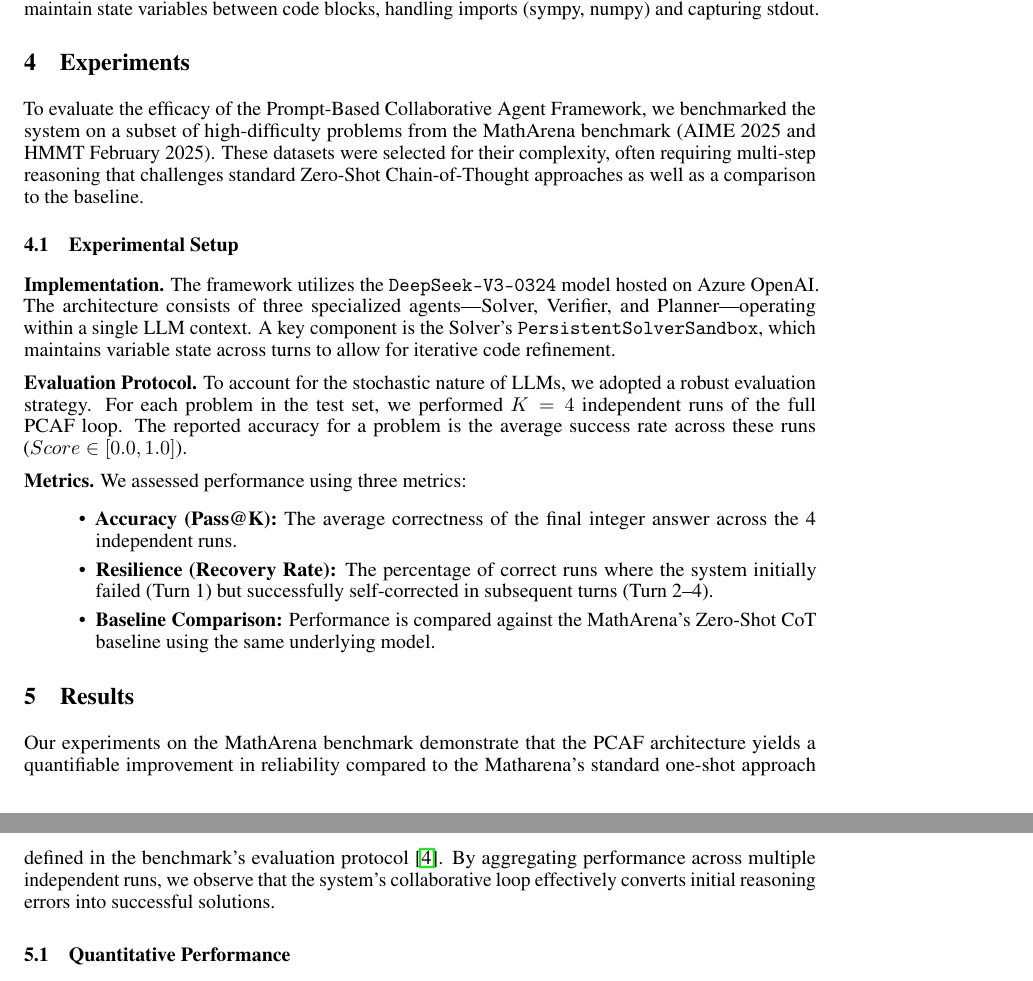
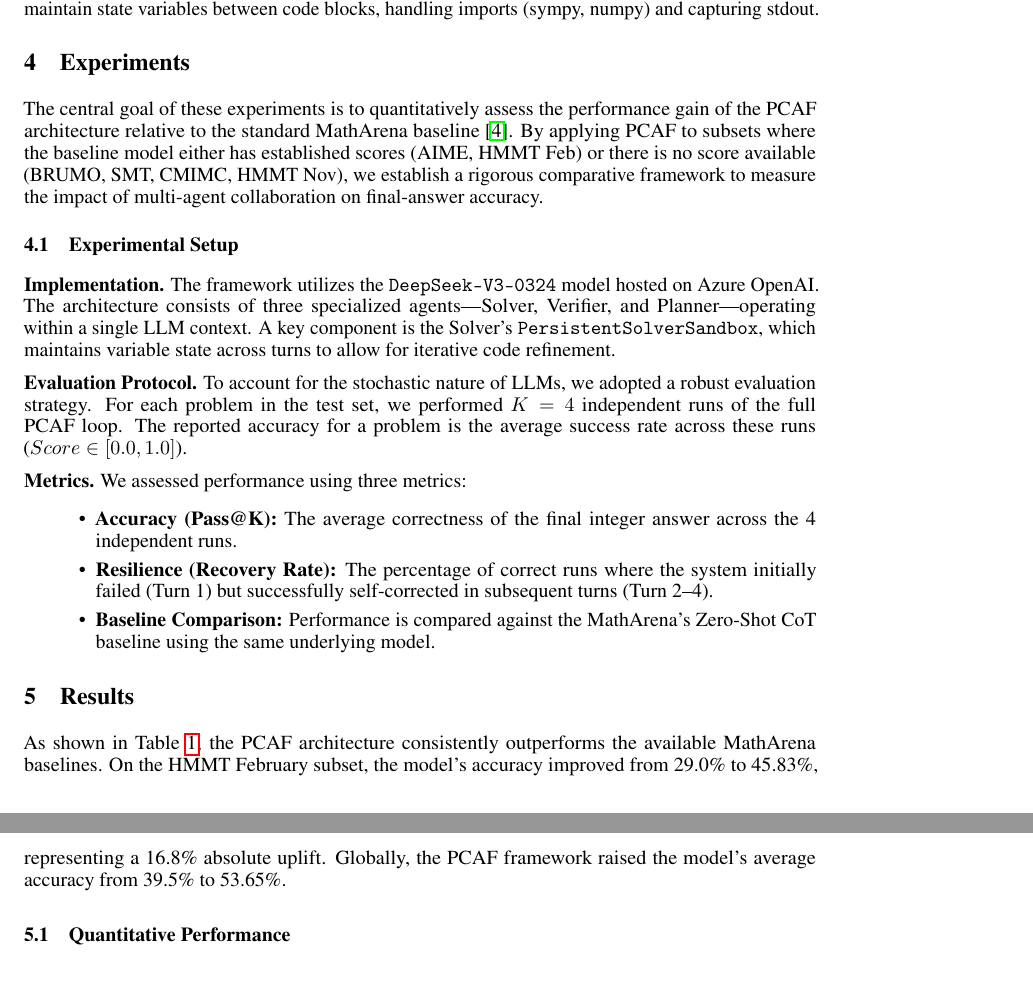
Before and after one commit to au-nlp/project-milestone-p2-group7, a LaTeX paper (report-src/main.tex): two parts of pages 4 and 5 of 6, joined at a grey line, cut so that both start at the same text. Compiled offline with pdfLaTeX.

Commit message:
Adjust the report to include all competitions

```diff
--- a/report-src/main.tex
+++ b/report-src/main.tex
@@ -273,8 +273,10 @@ Reference PersistentSolverSandbox. Explain how you use a persistent Python envir
 \section{Experiments}
 \label{sec:experiments}
 
-To evaluate the efficacy of the Prompt-Based Collaborative Agent Framework, we benchmarked the system on a subset of high-difficulty problems from the MathArena benchmark (AIME 2025 and HMMT February 2025). These datasets were selected for their complexity,
-often requiring multi-step reasoning that challenges standard Zero-Shot Chain-of-Thought approaches as well as a comparison to the baseline.
+The central goal of these experiments is to quantitatively assess the performance gain of the PCAF architecture
+relative to the standard MathArena baseline \cite{MathArena2025}. By applying PCAF to subsets where the baseline model
+either has established scores (AIME, HMMT Feb) or there is no score available (BRUMO, SMT, CMIMC, HMMT Nov),
+we establish a rigorous comparative framework to measure the impact of multi-agent collaboration on final-answer accuracy.
 
 \subsection{Experimental Setup}
 
@@ -292,7 +294,8 @@ often requiring multi-step reasoning that challenges standard Zero-Shot Chain-of
 \section{Results}
 \label{sec:results}
 
-Our experiments on the MathArena benchmark demonstrate that the PCAF architecture yields a quantifiable improvement in reliability compared to the Matharena's standard one-shot approach defined in the benchmark's evaluation protocol \cite{MathArena2025}.
-By aggregating performance across multiple independent runs, we observe that the system's collaborative loop effectively converts initial reasoning errors into successful solutions.
+As shown in Table \ref{tab:pcaf_results}, the PCAF architecture consistently outperforms the available MathArena baselines.
+On the HMMT February subset, the model's accuracy improved from 29.0\% to 45.83\%, representing a 16.8\% absolute uplift.
+Globally, the PCAF framework raised the model's average accuracy from 39.5\% to 53.65\%.
 
 \subsection{Quantitative Performance}
```
Also changed, not shown: report-src/main.tex (18 more changed lines).
